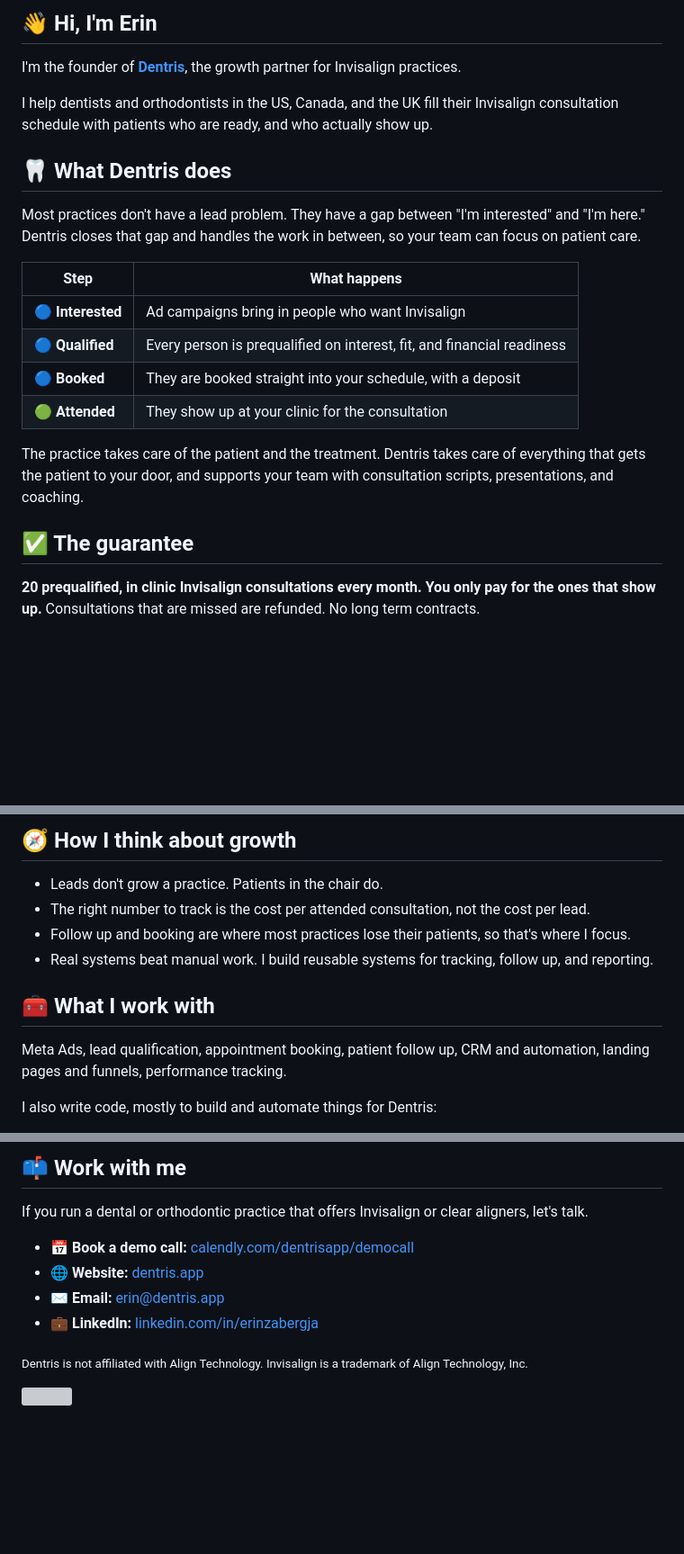
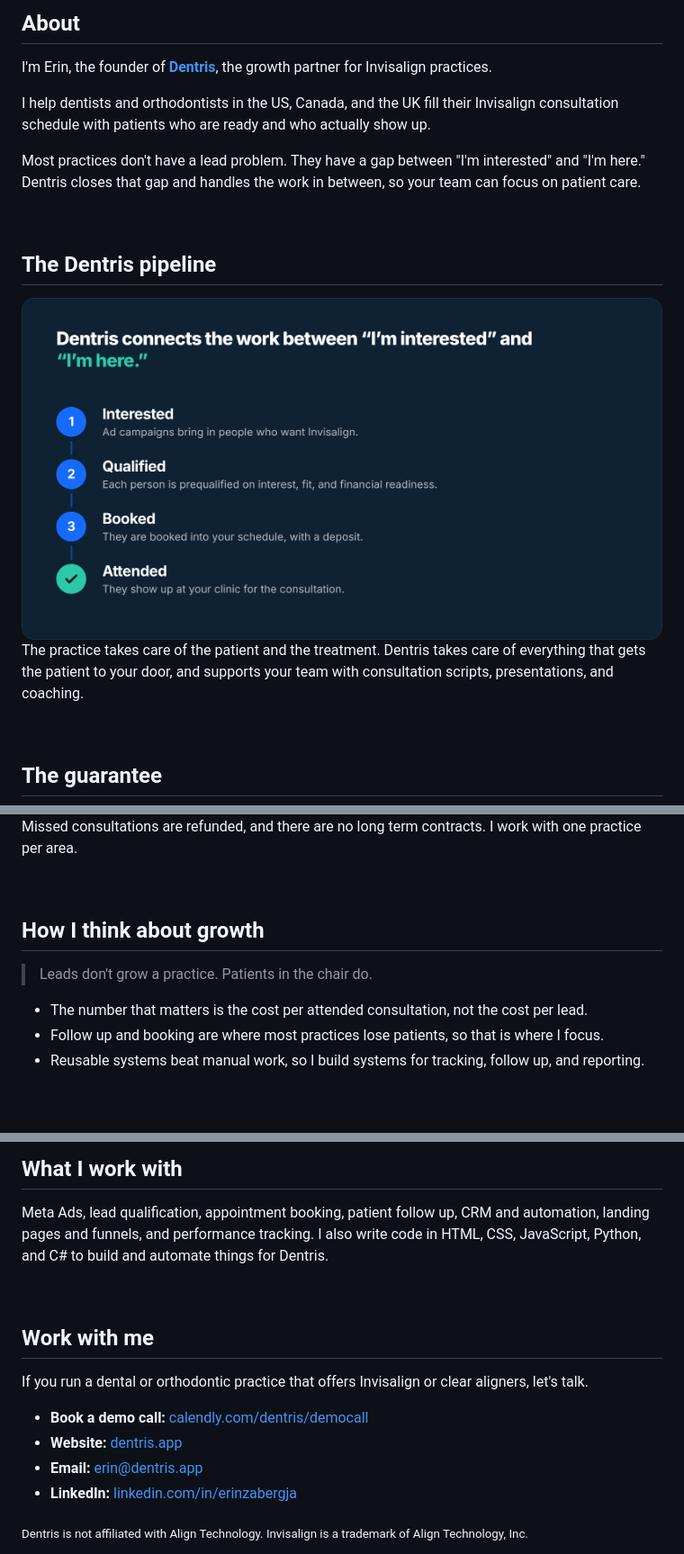
Before and after one commit to erinzabergja/erinzabergja, a Markdown page: README.md, 3 parts joined by grey strips. Shown at 90% size. GitHub-like rendering; pictures changed too: assets/pipeline.png (added); blank space fills up the shorter version; grey boxes are pictures that could not be loaded.

Commit message:
New readme

```diff
--- a/README.md
+++ b/README.md
@@ -14,24 +12,21 @@
 
-## 👋 Hi, I'm Erin
+## About
 
-I'm the founder of **[Dentris](https://www.dentris.app)**, the growth partner for Invisalign practices.
+I'm Erin, the founder of **[Dentris](https://www.dentris.app)**, the growth partner for Invisalign practices.
 
-I help dentists and orthodontists in the US, Canada, and the UK fill their Invisalign consultation schedule with patients who are ready, and who actually show up.
-
-## 🦷 What Dentris does
+I help dentists and orthodontists in the US, Canada, and the UK fill their Invisalign consultation schedule with patients who are ready and who actually show up.
 
 Most practices don't have a lead problem. They have a gap between "I'm interested" and "I'm here." Dentris closes that gap and handles the work in between, so your team can focus on patient care.
 
-| Step | What happens |
-| --- | --- |
-| 🔵 **Interested** | Ad campaigns bring in people who want Invisalign |
-| 🔵 **Qualified** | Every person is prequalified on interest, fit, and financial readiness |
-| 🔵 **Booked** | They are booked straight into your schedule, with a deposit |
-| 🟢 **Attended** | They show up at your clinic for the consultation |
+<br>
+
+## The Dentris pipeline
+
+<img src="assets/pipeline.png" width="100%" alt="The Dentris pipeline: Interested, Qualified, Booked, Attended" />
 
 The practice takes care of the patient and the treatment. Dentris takes care of everything that gets the patient to your door, and supports your team with consultation scripts, presentations, and coaching.
 
-## ✅ The guarantee
+<br>
 
-**20 prequalified, in clinic Invisalign consultations every month. You only pay for the ones that show up.** Consultations that are missed are refunded. No long term contracts.
+## The guarantee
 
@@ -39,14 +34,13 @@ I work with one practice per area.
 
-## 🧭 How I think about growth
+Missed consultations are refunded, and there are no long term contracts. I work with one practice per area.
 
-- Leads don't grow a practice. Patients in the chair do.
-- The right number to track is the cost per attended consultation, not the cost per lead.
-- Follow up and booking are where most practices lose their patients, so that's where I focus.
-- Real systems beat manual work. I build reusable systems for tracking, follow up, and reporting.
+<br>
 
-## 🧰 What I work with
+## How I think about growth
 
-Meta Ads, lead qualification, appointment booking, patient follow up, CRM and automation, landing pages and funnels, performance tracking.
+> Leads don't grow a practice. Patients in the chair do.
 
-I also write code, mostly to build and automate things for Dentris:
+- The number that matters is the cost per attended consultation, not the cost per lead.
+- Follow up and booking are where most practices lose patients, so that is where I focus.
+- Reusable systems beat manual work, so I build systems for tracking, follow up, and reporting.
 
@@ -56,11 +48,17 @@ I also write code, mostly to build and automate things for Dentris:
 
-## 📫 Work with me
+## What I work with
+
+Meta Ads, lead qualification, appointment booking, patient follow up, CRM and automation, landing pages and funnels, and performance tracking. I also write code in HTML, CSS, JavaScript, Python, and C# to build and automate things for Dentris.
+
+<br>
+
+## Work with me
 
 If you run a dental or orthodontic practice that offers Invisalign or clear aligners, let's talk.
 
-- 📅 **Book a demo call:** [calendly.com/dentrisapp/democall](https://calendly.com/dentrisapp/democall)
-- 🌐 **Website:** [dentris.app](https://www.dentris.app)
-- ✉️ **Email:** [erin@dentris.app](mailto:erin@dentris.app)
-- 💼 **LinkedIn:** [linkedin.com/in/erinzabergja](https://linkedin.com/in/erinzabergja)
+- **Book a demo call:** [calendly.com/dentris/democall](https://calendly.com/dentris/democall)
+- **Website:** [dentris.app](https://www.dentris.app)
+- **Email:** [erin@dentris.app](mailto:erin@dentris.app)
+- **LinkedIn:** [linkedin.com/in/erinzabergja](https://linkedin.com/in/erinzabergja)
 
 <sub>Dentris is not affiliated with Align Technology. Invisalign is a trademark of Align Technology, Inc.</sub>
```
Also changed, not shown: other parts of README.md (+6 -12 lines), assets/cta.png (added), 2 other files.
